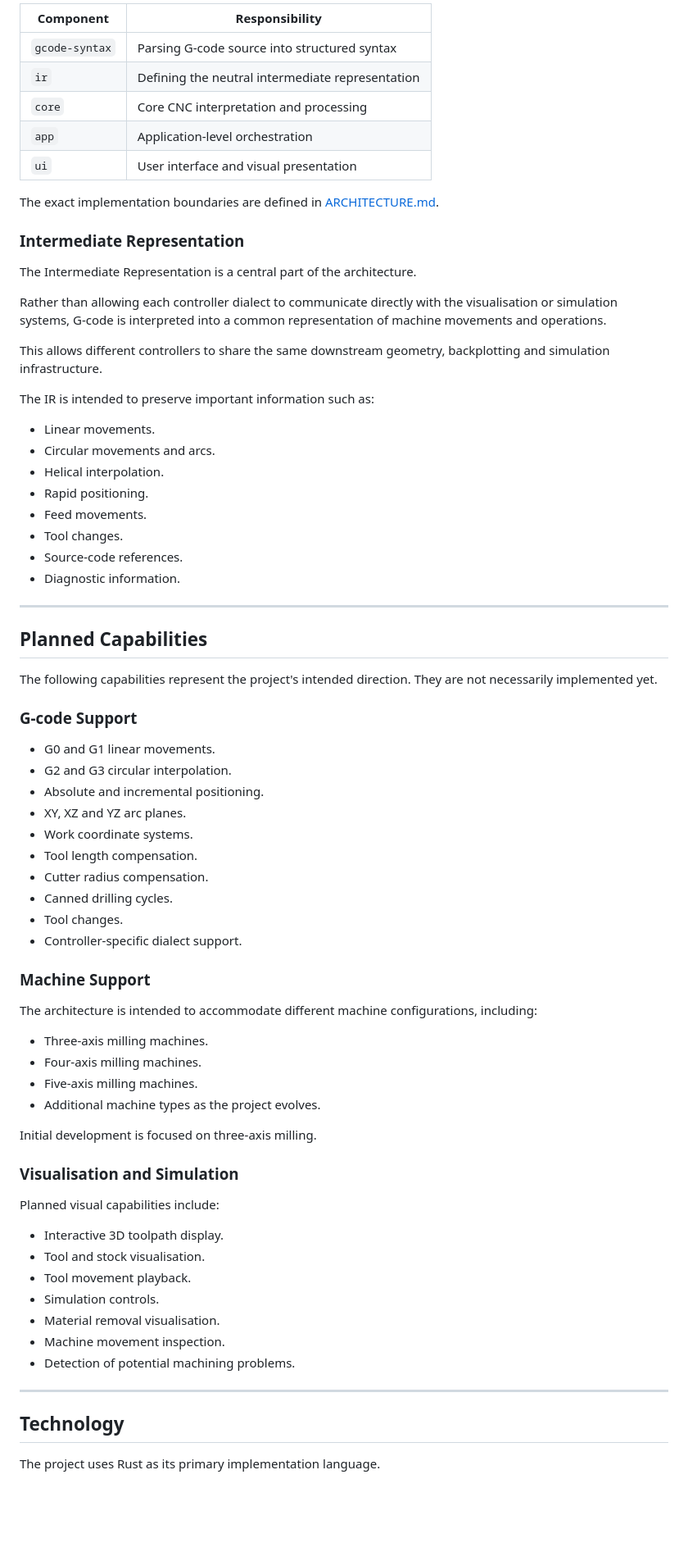
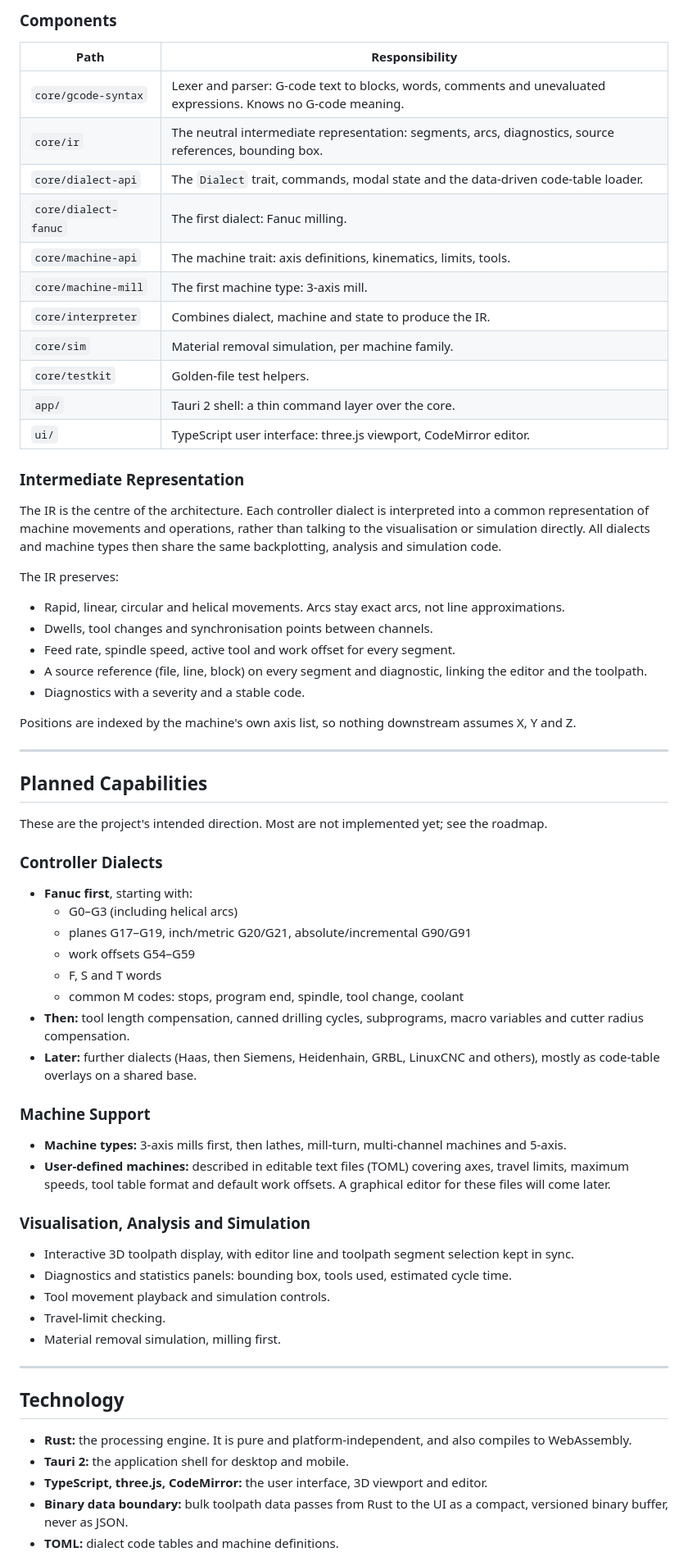
Before and after one commit to gavinmetzler/gcode-editsim, a Markdown page: README.md, the part around one of its changes. Shown at 82% size. Rendered like a GitHub page; blank space fills up the shorter version.

```diff
--- a/README.md
+++ b/README.md
@@ -70,78 +76,71 @@ Its central design is a processing pipeline that transforms G-code into a neutra
 
-| Component | Responsibility |
+### Components
+
+| Path | Responsibility |
 |---|---|
-| `gcode-syntax` | Parsing G-code source into structured syntax |
-| `ir` | Defining the neutral intermediate representation |
-| `core` | Core CNC interpretation and processing |
-| `app` | Application-level orchestration |
-| `ui` | User interface and visual presentation |
-
-The exact implementation boundaries are defined in [ARCHITECTURE.md](ARCHITECTURE.md).
+| `core/gcode-syntax` | Lexer and parser: G-code text to blocks, words, comments and unevaluated expressions. Knows no G-code meaning. |
+| `core/ir` | The neutral intermediate representation: segments, arcs, diagnostics, source references, bounding box. |
+| `core/dialect-api` | The `Dialect` trait, commands, modal state and the data-driven code-table loader. |
+| `core/dialect-fanuc` | The first dialect: Fanuc milling. |
+| `core/machine-api` | The machine trait: axis definitions, kinematics, limits, tools. |
+| `core/machine-mill` | The first machine type: 3-axis mill. |
+| `core/interpreter` | Combines dialect, machine and state to produce the IR. |
+| `core/sim` | Material removal simulation, per machine family. |
+| `core/testkit` | Golden-file test helpers. |
+| `app/` | Tauri 2 shell: a thin command layer over the core. |
+| `ui/` | TypeScript user interface: three.js viewport, CodeMirror editor. |
 
 ### Intermediate Representation
 
-The Intermediate Representation is a central part of the architecture.
+The IR is the centre of the architecture. Each controller dialect is interpreted into a common representation of machine movements and operations, rather than talking to the visualisation or simulation directly. All dialects and machine types then share the same backplotting, analysis and simulation code.
 
-Rather than allowing each controller dialect to communicate directly with the visualisation or simulation systems, G-code is interpreted into a common representation of machine movements and operations.
+The IR preserves:
 
-This allows different controllers to share the same downstream geometry, backplotting and simulation infrastructure.
+- Rapid, linear, circular and helical movements. Arcs stay exact arcs, not line approximations.
+- Dwells, tool changes and synchronisation points between channels.
+- Feed rate, spindle speed, active tool and work offset for every segment.
+- A source reference (file, line, block) on every segment and diagnostic, linking the editor and the toolpath.
+- Diagnostics with a severity and a stable code.
 
-The IR is intended to preserve important information such as:
-
-- Linear movements.
-- Circular movements and arcs.
-- Helical interpolation.
-- Rapid positioning.
-- Feed movements.
-- Tool changes.
-- Source-code references.
-- Diagnostic information.
+Positions are indexed by the machine's own axis list, so nothing downstream assumes X, Y and Z.
 
 ---
 
 ## Planned Capabilities
 
-The following capabilities represent the project's intended direction. They are not necessarily implemented yet.
+These are the project's intended direction. Most are not implemented yet; see the roadmap.
 
-### G-code Support
+### Controller Dialects
 
-- G0 and G1 linear movements.
-- G2 and G3 circular interpolation.
-- Absolute and incremental positioning.
-- XY, XZ and YZ arc planes.
-- Work coordinate systems.
-- Tool length compensation.
-- Cutter radius compensation.
-- Canned drilling cycles.
-- Tool changes.
-- Controller-specific dialect support.
+- **Fanuc first**, starting with:
+  - G0–G3 (including helical arcs)
+  - planes G17–G19, inch/metric G20/G21, absolute/incremental G90/G91
+  - work offsets G54–G59
+  - F, S and T words
+  - common M codes: stops, program end, spindle, tool change, coolant
+- **Then:** tool length compensation, canned drilling cycles, subprograms, macro variables and cutter radius compensation.
+- **Later:** further dialects (Haas, then Siemens, Heidenhain, GRBL, LinuxCNC and others), mostly as code-table overlays on a shared base.
 
 ### Machine Support
 
-The architecture is intended to accommodate different machine configurations, including:
+- **Machine types:** 3-axis mills first, then lathes, mill-turn, multi-channel machines and 5-axis.
+- **User-defined machines:** described in editable text files (TOML) covering axes, travel limits, maximum speeds, tool table format and default work offsets. A graphical editor for these files will come later.
 
-- Three-axis milling machines.
-- Four-axis milling machines.
-- Five-axis milling machines.
-- Additional machine types as the project evolves.
+### Visualisation, Analysis and Simulation
 
-Initial development is focused on three-axis milling.
-
-### Visualisation and Simulation
-
-Planned visual capabilities include:
-
-- Interactive 3D toolpath display.
-- Tool and stock visualisation.
-- Tool movement playback.
-- Simulation controls.
-- Material removal visualisation.
-- Machine movement inspection.
-- Detection of potential machining problems.
+- Interactive 3D toolpath display, with editor line and toolpath segment selection kept in sync.
+- Diagnostics and statistics panels: bounding box, tools used, estimated cycle time.
+- Tool movement playback and simulation controls.
+- Travel-limit checking.
+- Material removal simulation, milling first.
 
 ---
 
 ## Technology
 
-The project uses Rust as its primary implementation language.
+- **Rust:** the processing engine. It is pure and platform-independent, and also compiles to WebAssembly.
+- **Tauri 2:** the application shell for desktop and mobile.
+- **TypeScript, three.js, CodeMirror:** the user interface, 3D viewport and editor.
+- **Binary data boundary:** bulk toolpath data passes from Rust to the UI as a compact, versioned binary buffer, never as JSON.
+- **TOML:** dialect code tables and machine definitions.
 
```
Also changed, not shown: other parts of README.md (+78 -99 lines).
